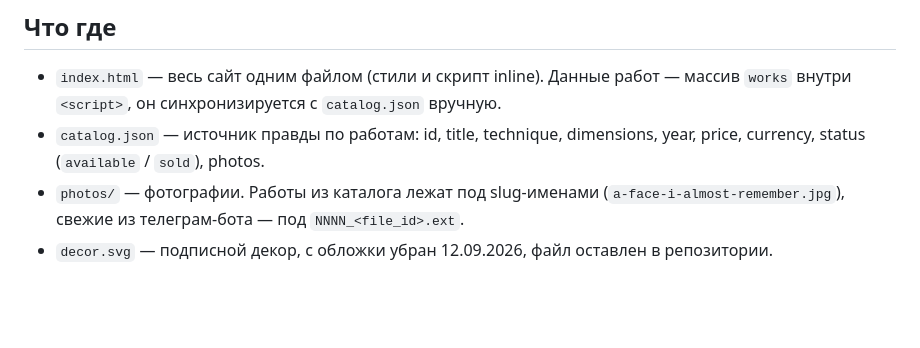
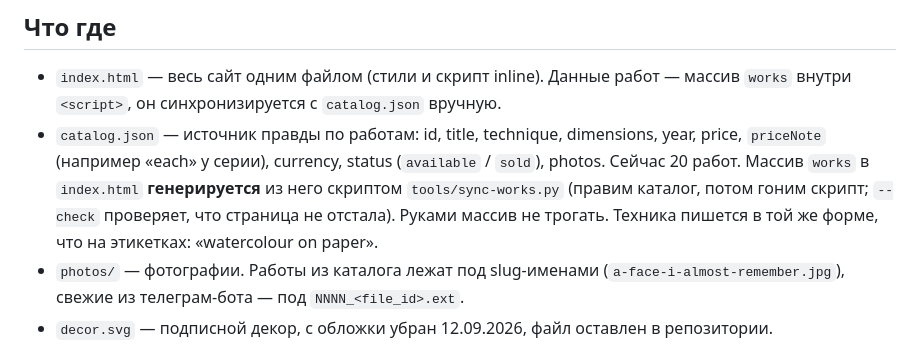
Before and after one commit to stepa-agency/art-catalog, a Markdown page: CLAUDE.md, the part around the change. GitHub-like rendering; blank space fills up the shorter version.

Commit message:
Document the catalog sync script and the 20-work state
Document the catalog sync script and the 20-work state

```diff
--- a/CLAUDE.md
+++ b/CLAUDE.md
@@ -9,7 +9,11 @@
 - `index.html` — весь сайт одним файлом (стили и скрипт inline). Данные работ — массив
   `works` внутри `<script>`, он синхронизируется с `catalog.json` вручную.
 - `catalog.json` — источник правды по работам: id, title, technique, dimensions, year,
-  price, currency, status (`available` / `sold`), photos.
+  price, `priceNote` (например «each» у серии), currency, status (`available` / `sold`),
+  photos. Сейчас 20 работ. Массив `works` в `index.html` **генерируется** из него
+  скриптом `tools/sync-works.py` (правим каталог, потом гоним скрипт; `--check`
+  проверяет, что страница не отстала). Руками массив не трогать.
+  Техника пишется в той же форме, что на этикетках: «watercolour on paper».
 - `photos/` — фотографии. Работы из каталога лежат под slug-именами
   (`a-face-i-almost-remember.jpg`), свежие из телеграм-бота — под `NNNN_<file_id>.ext`.
 - `decor.svg` — подписной декор, с обложки убран 12.09.2026, файл оставлен в репозитории.
```
